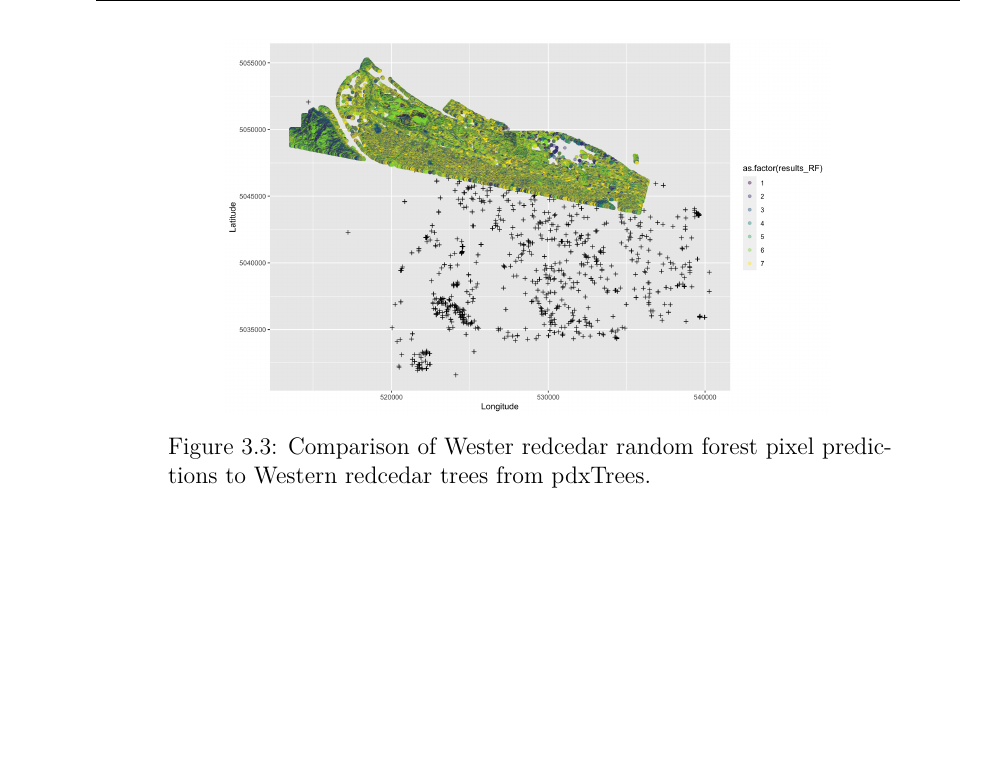
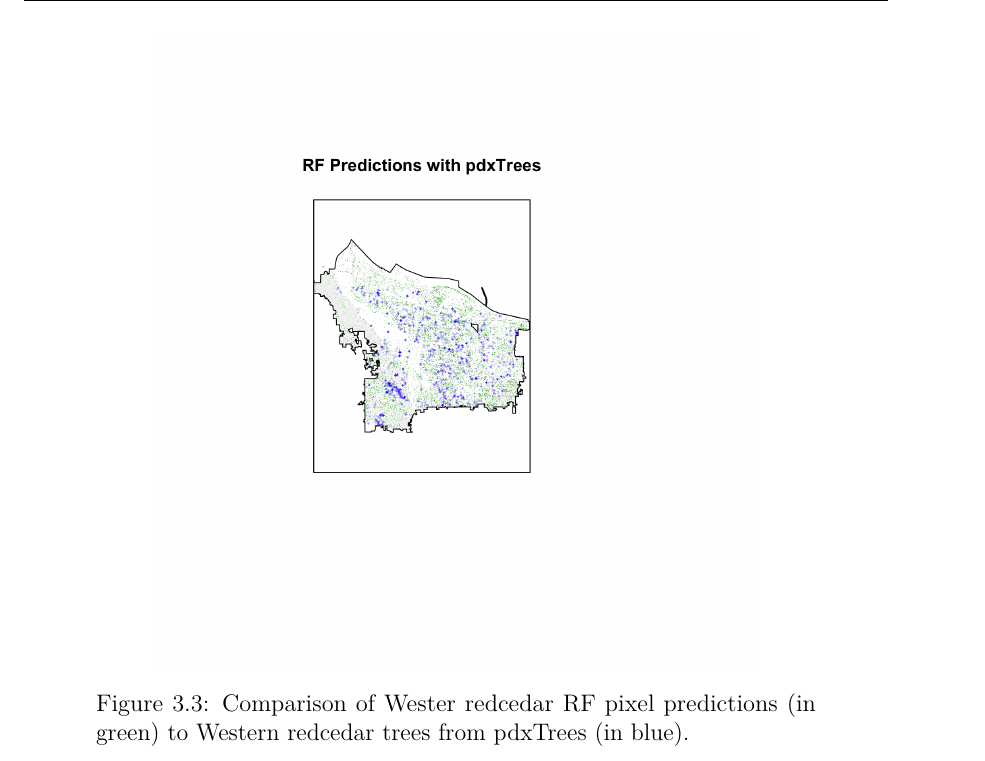
Before and after one commit to Reed-Statistics/tree_imaging, a LaTeX thesis (index/_book/thesis.tex): part of page 45 of 53 before the commit and part of page 46 of 53 after it, cut so that both start at the same text, the shorter picture padded with empty space. Compiled offline with pdfLaTeX.

Commit message:
code for plotting results and comparing to pdxTrees and added plots to thesis

```diff
--- a/index/_book/thesis.tex
+++ b/index/_book/thesis.tex
@@ -865,7 +863,7 @@ To assess the performance of the model over the Portland region, the results are
 
 }
 
-\caption{Comparison of Wester redcedar random forest pixel predictions to Western redcedar trees from pdxTrees.}\label{fig:resultsToStreet}
+\caption{Comparison of Wester redcedar RF pixel predictions (in green) to Western redcedar trees from pdxTrees (in blue).}\label{fig:resultsToStreet}
 \end{figure}
 \appendix
 
```
Also changed, not shown: index/_bookdown_files/thesis_files/figure-latex/crownWidth-1.pdf, index/_bookdown_files/thesis_files/figure-latex/grassval-1.pdf, index/_bookdown_files/thesis_files/figure-latex/ndvival-1.pdf, index/_bookdown_files/thesis_files/figure-latex/pixDensity-1.pdf, index/figure/resultsToStreet.png, index/figure/rfPortland.png, index/figure/svmPortland.png, index/_book/thesis.tex (2 more changed lines), 4 other files.
